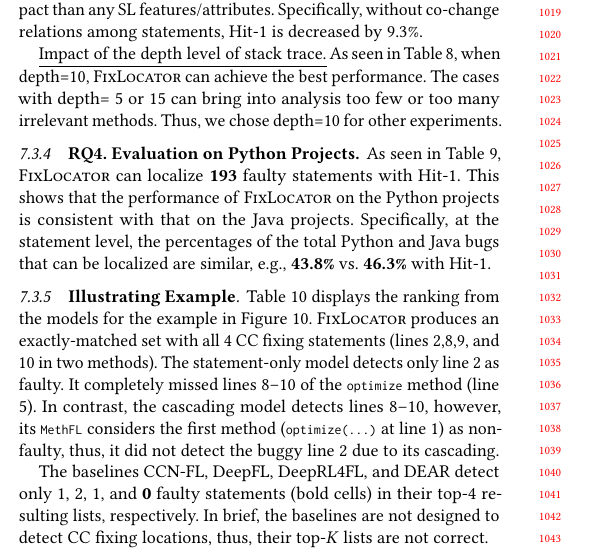
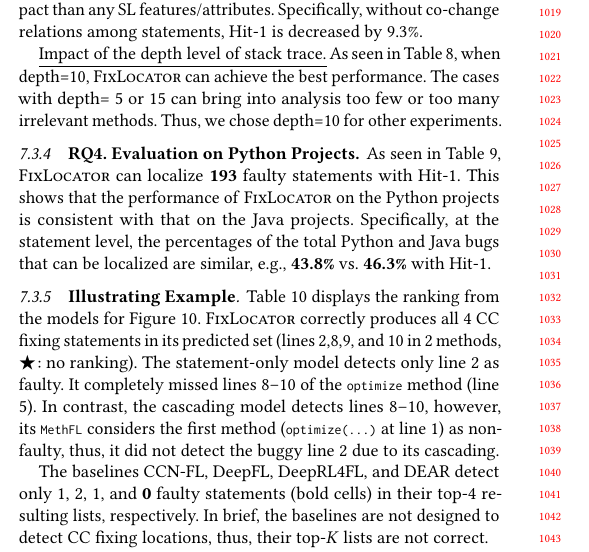
Before and after one commit to tien-n-nguyen/fixlocator, a LaTeX paper (icse22.tex, which reads sections/discussions.tex): part of one column of page 9 of 12, cut so that both start at the same text. Compiled offline with pdfLaTeX.

Commit message:
fixing discussion example in the result section

```diff
--- a/sections/discussions.tex
+++ b/sections/discussions.tex
@@ -51,21 +51,15 @@ public UnivariateRealPointValuePair optimize(final FUNC f, GoalType goal, double
 %   ...
 %}
 
-Table~\ref{tab:ranking} displays the ranking from the models for the
-example in Figure~\ref{example}. {\tool} produces an exactly-matched
-set with all 4 CC fixing statements (lines 2,8,9, and 10 in two
-methods).
-%
-%Figure~\ref{example} shows an example in our dataset that {\tool}
-%correctly identified all {\em four CC fixing statements} in its
-%predicted set (lines 2, 8, 9, and 10 in two methods).
-%
-The statement-only model detects only line 2 as faulty. It completely
-missed lines 8--10 of the \code{optimize} method (line 5). In contrast,
-the cascading model detects lines 8--10, however, its \code{MethFL}
-considers the first method (\code{optimize(...)} at line 1) as
-non-faulty, thus, it did not detect the buggy line 2 due
-to its cascading.
+Table~\ref{tab:ranking} displays the ranking from the models for
+Figure~\ref{example}. {\tool} correctly produces all 4 CC fixing
+statements in its predicted set (lines 2,8,9, and 10 in 2 methods,
+$\bigstar$: no ranking). The statement-only model detects only line 2 as
+faulty. It completely missed lines 8--10 of the \code{optimize} method
+(line 5). In contrast, the cascading model detects lines 8--10,
+however, its \code{MethFL} considers the first method
+(\code{optimize(...)} at line 1) as non-faulty, thus, it did not
+detect the buggy line 2 due to its cascading.
 
 % Table generated by Excel2LaTeX from sheet 'Sheet1'
 \begin{table}[t]
```
Also changed, not shown: sections/discussions.tex (8 more changed lines).
